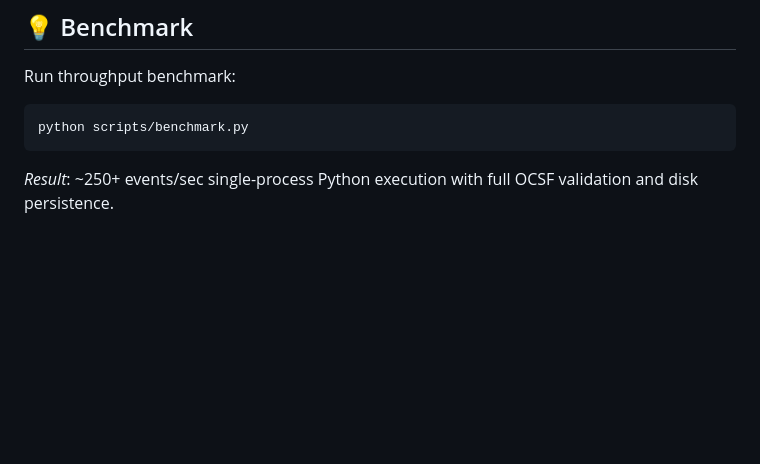
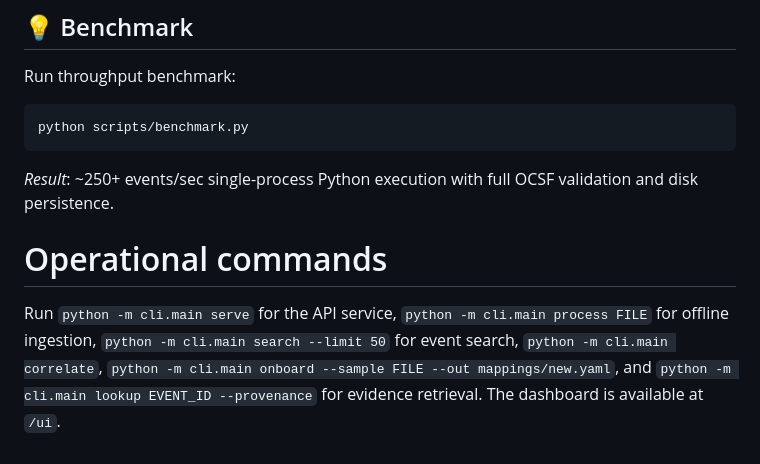
Before and after one commit to go3-14/ulpf, a Markdown page: README.md, the part around the change. Rendered like a GitHub page; blank space fills up the shorter version.

Commit message:
T15.1: update operational documentation

````diff
--- a/README.md
+++ b/README.md
@@ -206,3 +206,6 @@ Run throughput benchmark:
 python scripts/benchmark.py
 ```
 *Result*: ~250+ events/sec single-process Python execution with full OCSF validation and disk persistence.
+# Operational commands
+
+Run `python -m cli.main serve` for the API service, `python -m cli.main process FILE` for offline ingestion, `python -m cli.main search --limit 50` for event search, `python -m cli.main correlate`, `python -m cli.main onboard --sample FILE --out mappings/new.yaml`, and `python -m cli.main lookup EVENT_ID --provenance` for evidence retrieval. The dashboard is available at `/ui`.
````
Also changed, not shown: ARCHITECTURE.md (+3 -0 lines).
